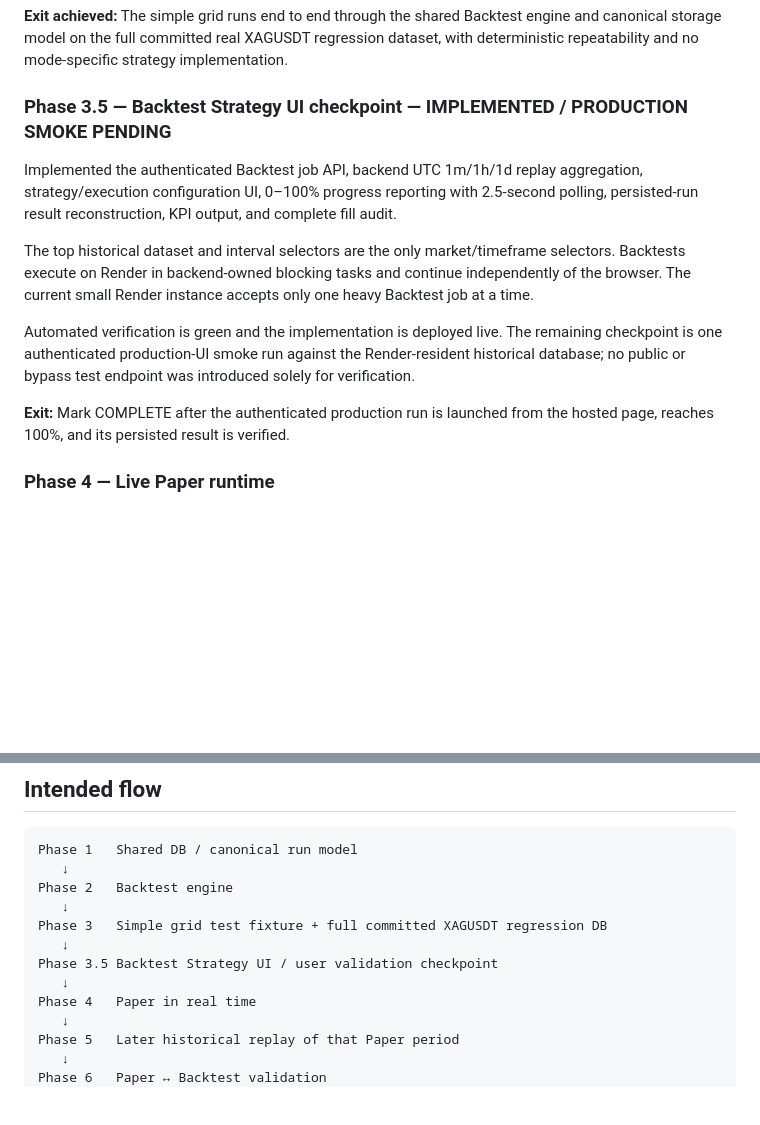
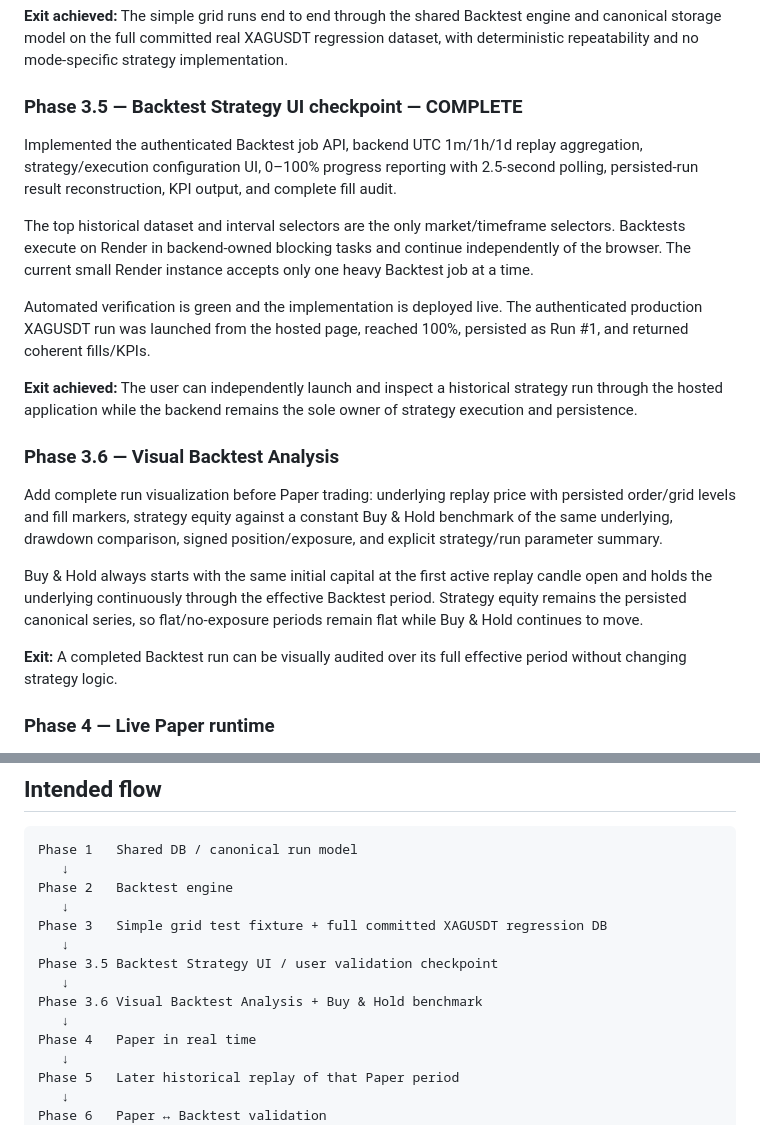
Before and after one commit to efealt/BinanceBots, a Markdown page: Roadmaps/00-master-trading-system-roadmap.md, 2 parts joined by grey strips. GitHub-like rendering; blank space fills up the shorter version.

Commit message:
Add Phase 3.6 visual analysis roadmap

```diff
--- a/Roadmaps/00-master-trading-system-roadmap.md
+++ b/Roadmaps/00-master-trading-system-roadmap.md
@@ -66,15 +66,23 @@ Phase 3 did not expose a frontend or Paper runtime. The same strategy code is de
 
 **Exit achieved:** The simple grid runs end to end through the shared Backtest engine and canonical storage model on the full committed real XAGUSDT regression dataset, with deterministic repeatability and no mode-specific strategy implementation.
 
-### Phase 3.5 — Backtest Strategy UI checkpoint — IMPLEMENTED / PRODUCTION SMOKE PENDING
+### Phase 3.5 — Backtest Strategy UI checkpoint — COMPLETE
 
 Implemented the authenticated Backtest job API, backend UTC 1m/1h/1d replay aggregation, strategy/execution configuration UI, 0–100% progress reporting with 2.5-second polling, persisted-run result reconstruction, KPI output, and complete fill audit.
 
 The top historical dataset and interval selectors are the only market/timeframe selectors. Backtests execute on Render in backend-owned blocking tasks and continue independently of the browser. The current small Render instance accepts only one heavy Backtest job at a time.
 
-Automated verification is green and the implementation is deployed live. The remaining checkpoint is one authenticated production-UI smoke run against the Render-resident historical database; no public or bypass test endpoint was introduced solely for verification.
+Automated verification is green and the implementation is deployed live. The authenticated production XAGUSDT run was launched from the hosted page, reached 100%, persisted as Run #1, and returned coherent fills/KPIs.
 
-**Exit:** Mark COMPLETE after the authenticated production run is launched from the hosted page, reaches 100%, and its persisted result is verified.
+**Exit achieved:** The user can independently launch and inspect a historical strategy run through the hosted application while the backend remains the sole owner of strategy execution and persistence.
+
+### Phase 3.6 — Visual Backtest Analysis
+
+Add complete run visualization before Paper trading: underlying replay price with persisted order/grid levels and fill markers, strategy equity against a constant Buy & Hold benchmark of the same underlying, drawdown comparison, signed position/exposure, and explicit strategy/run parameter summary.
+
+Buy & Hold always starts with the same initial capital at the first active replay candle open and holds the underlying continuously through the effective Backtest period. Strategy equity remains the persisted canonical series, so flat/no-exposure periods remain flat while Buy & Hold continues to move.
+
+**Exit:** A completed Backtest run can be visually audited over its full effective period without changing strategy logic.
 
 ### Phase 4 — Live Paper runtime
 
@@ -152,6 +160,8 @@ Phase 3   Simple grid test fixture + full committed XAGUSDT regression DB
    ↓
 Phase 3.5 Backtest Strategy UI / user validation checkpoint
    ↓
+Phase 3.6 Visual Backtest Analysis + Buy & Hold benchmark
+   ↓
 Phase 4   Paper in real time
    ↓
 Phase 5   Later historical replay of that Paper period
```
Also changed, not shown: Roadmaps/03.6-visual-backtest-analysis.md (added, +92 -0 lines).
